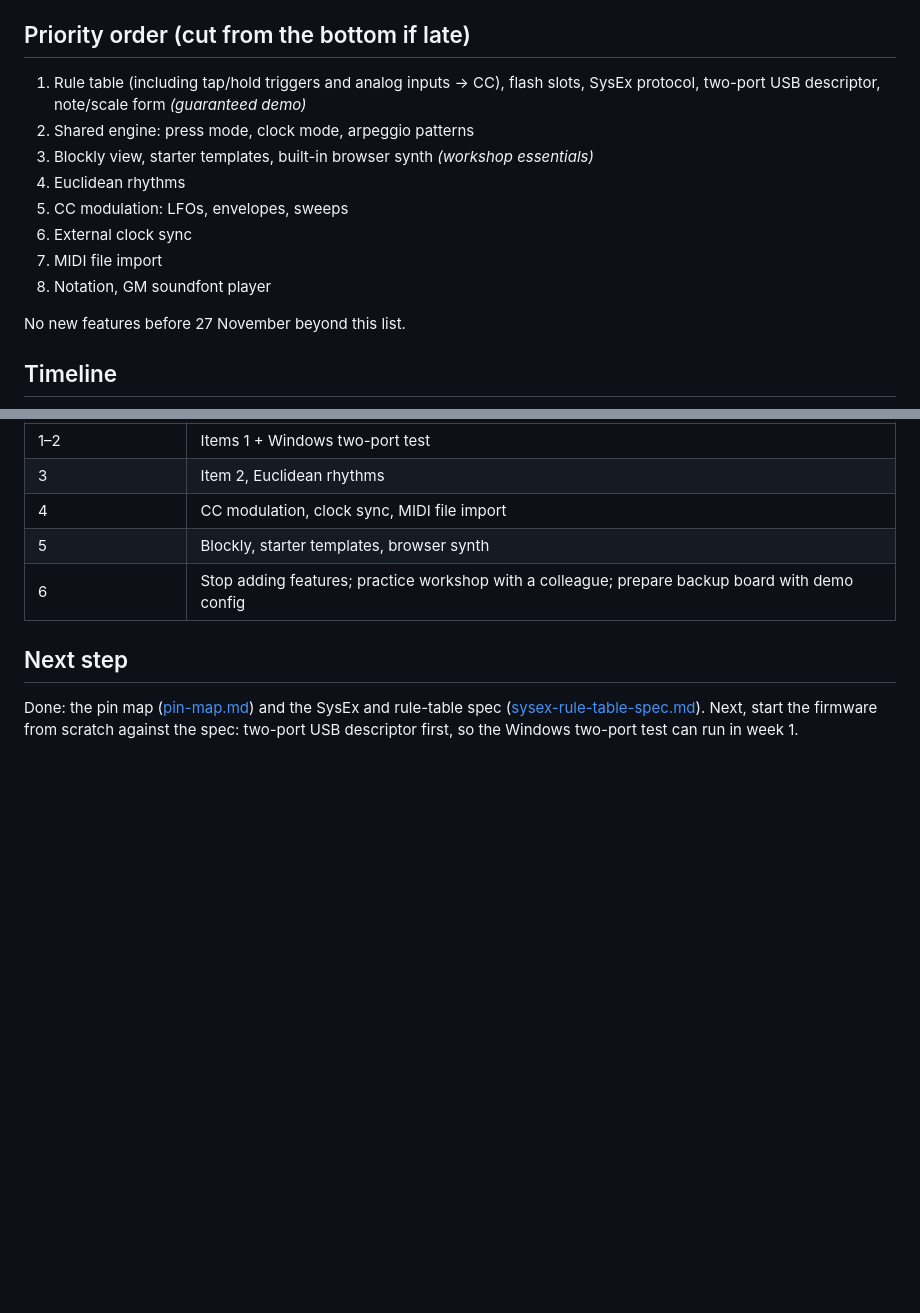
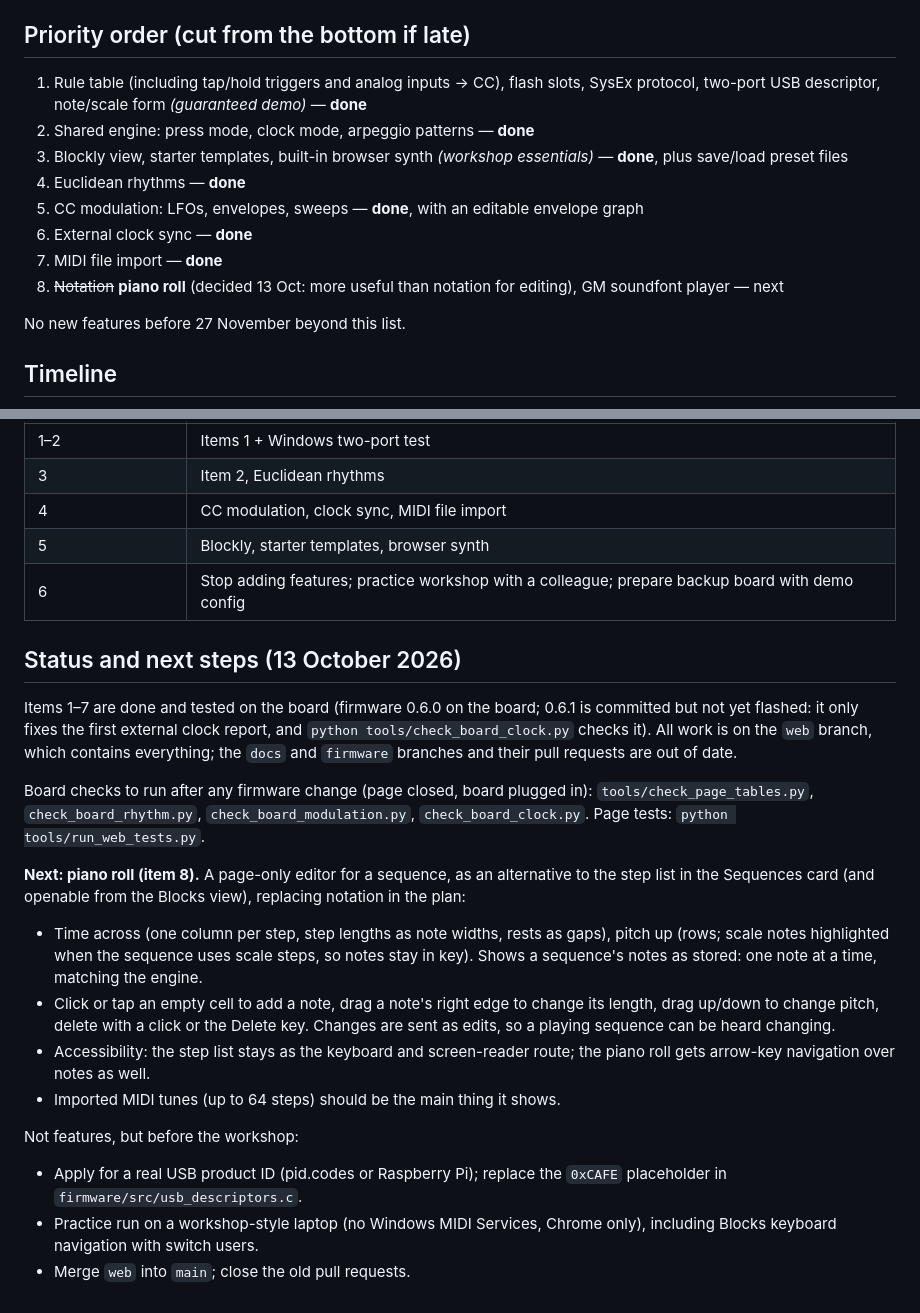
Before and after one commit to alexmlucas/switchcraft, a Markdown page: docs/config-interface-plan.md, 2 parts joined by grey strips. Drawn GitHub-style; blank space fills up the shorter version.

Commit message:
Plan: status after items 1-7, piano roll as item 8, pre-workshop tasks
Co-Authored-By: Claude Opus 5.5 <noreply@anthropic.com>

```diff
--- a/docs/config-interface-plan.md
+++ b/docs/config-interface-plan.md
@@ -154,14 +154,14 @@ synth or DAW for polished live playing.
 
 ## Priority order (cut from the bottom if late)
 
-1. Rule table (including tap/hold triggers and analog inputs → CC), flash slots, SysEx protocol, two-port USB descriptor, note/scale form *(guaranteed demo)*
-2. Shared engine: press mode, clock mode, arpeggio patterns
-3. Blockly view, starter templates, built-in browser synth *(workshop essentials)*
-4. Euclidean rhythms
-5. CC modulation: LFOs, envelopes, sweeps
-6. External clock sync
-7. MIDI file import
-8. Notation, GM soundfont player
+1. Rule table (including tap/hold triggers and analog inputs → CC), flash slots, SysEx protocol, two-port USB descriptor, note/scale form *(guaranteed demo)* — **done**
+2. Shared engine: press mode, clock mode, arpeggio patterns — **done**
+3. Blockly view, starter templates, built-in browser synth *(workshop essentials)* — **done**, plus save/load preset files
+4. Euclidean rhythms — **done**
+5. CC modulation: LFOs, envelopes, sweeps — **done**, with an editable envelope graph
+6. External clock sync — **done**
+7. MIDI file import — **done**
+8. ~~Notation~~ **piano roll** (decided 13 Oct: more useful than notation for editing), GM soundfont player — next
 
 No new features before 27 November beyond this list.
 
@@ -175,9 +175,37 @@ No new features before 27 November beyond this list.
 | 5 | Blockly, starter templates, browser synth |
 | 6 | Stop adding features; practice workshop with a colleague; prepare backup board with demo config |
 
-## Next step
+## Status and next steps (13 October 2026)
 
-Done: the pin map ([pin-map.md](pin-map.md)) and the SysEx and rule-table
-spec ([sysex-rule-table-spec.md](sysex-rule-table-spec.md)). Next, start the
-firmware from scratch against the spec: two-port USB descriptor first, so
-the Windows two-port test can run in week 1.
+Items 1–7 are done and tested on the board (firmware 0.6.0 on the board;
+0.6.1 is committed but not yet flashed: it only fixes the first external
+clock report, and `python tools/check_board_clock.py` checks it). All work
+is on the `web` branch, which contains everything; the `docs` and
+`firmware` branches and their pull requests are out of date.
+
+Board checks to run after any firmware change (page closed, board plugged in):
+`tools/check_page_tables.py`, `check_board_rhythm.py`,
+`check_board_modulation.py`, `check_board_clock.py`. Page tests:
+`python tools/run_web_tests.py`.
+
+**Next: piano roll (item 8).** A page-only editor for a sequence, as an
+alternative to the step list in the Sequences card (and openable from the
+Blocks view), replacing notation in the plan:
+- Time across (one column per step, step lengths as note widths, rests as
+  gaps), pitch up (rows; scale notes highlighted when the sequence uses
+  scale steps, so notes stay in key). Shows a sequence's notes as stored:
+  one note at a time, matching the engine.
+- Click or tap an empty cell to add a note, drag a note's right edge to
+  change its length, drag up/down to change pitch, delete with a click or
+  the Delete key. Changes are sent as edits, so a playing sequence can be
+  heard changing.
+- Accessibility: the step list stays as the keyboard and screen-reader
+  route; the piano roll gets arrow-key navigation over notes as well.
+- Imported MIDI tunes (up to 64 steps) should be the main thing it shows.
+
+Not features, but before the workshop:
+- Apply for a real USB product ID (pid.codes or Raspberry Pi); replace the
+  `0xCAFE` placeholder in `firmware/src/usb_descriptors.c`.
+- Practice run on a workshop-style laptop (no Windows MIDI Services, Chrome
+  only), including Blocks keyboard navigation with switch users.
+- Merge `web` into `main`; close the old pull requests.
```
